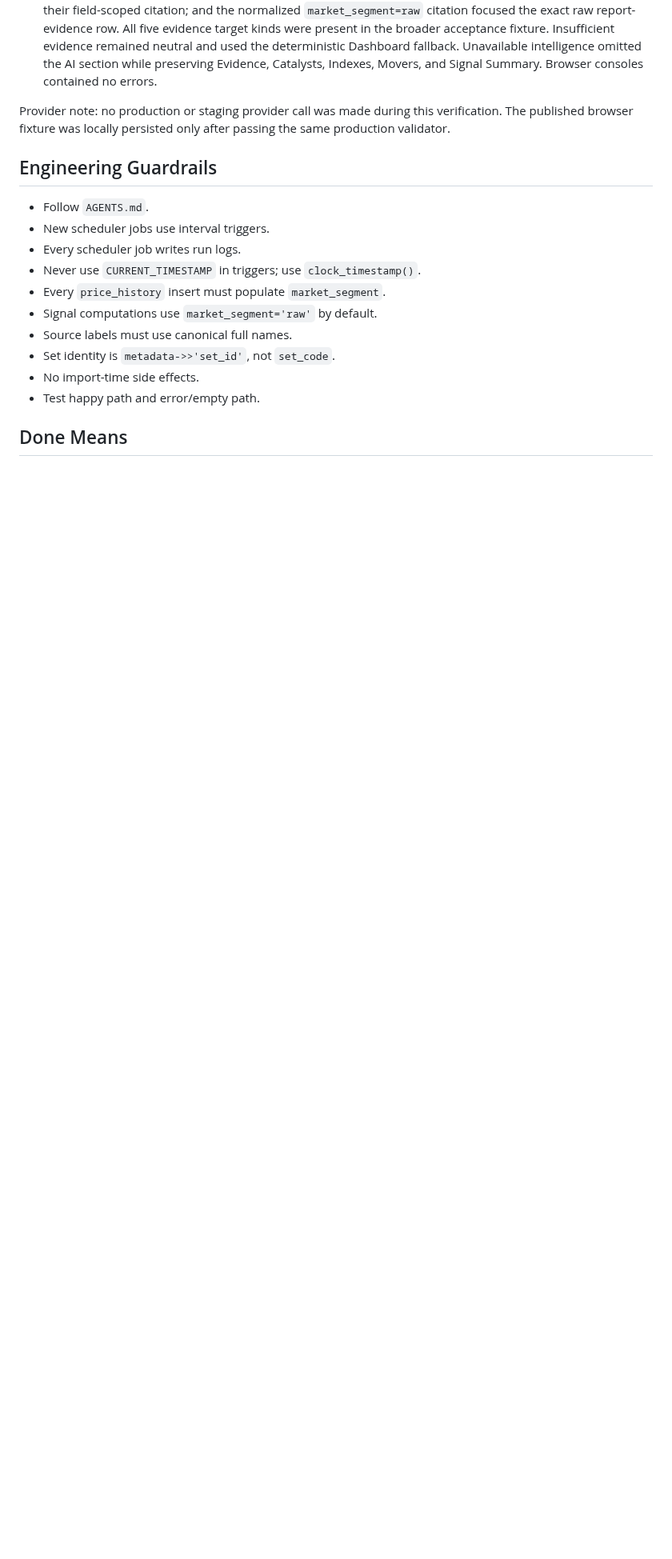
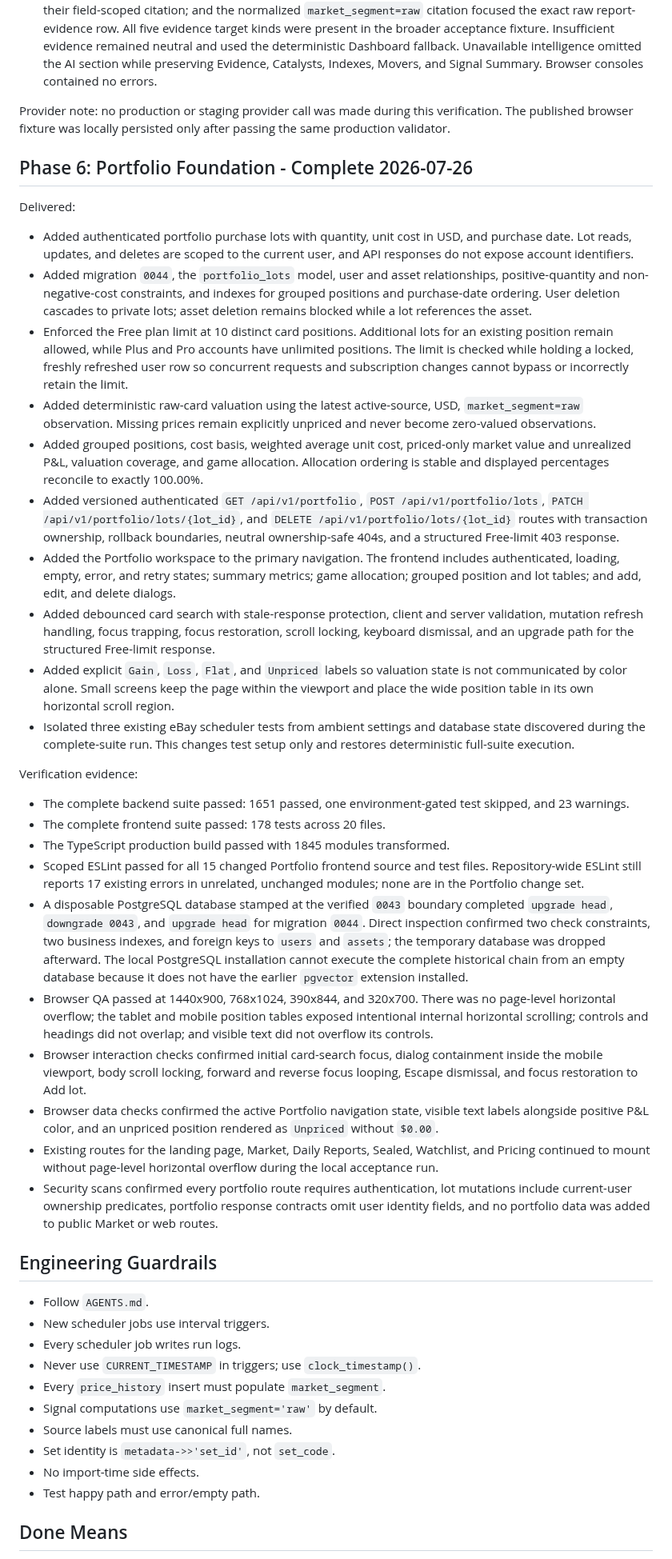
Before and after one commit to ivancjz/Flashcard-planet, a Markdown page: docs/flashcard-planet-v2/CODEX_EXECUTION_PLAN.md, the part around the change. Shown at 80% size. Rendered like a GitHub page; blank space fills up the shorter version.

Commit message:
docs: record portfolio foundation delivery

```diff
--- a/docs/flashcard-planet-v2/CODEX_EXECUTION_PLAN.md
+++ b/docs/flashcard-planet-v2/CODEX_EXECUTION_PLAN.md
@@ -120,6 +120,34 @@ Verification evidence:
 
 Provider note: no production or staging provider call was made during this verification. The published browser fixture was locally persisted only after passing the same production validator.
 
+## Phase 6: Portfolio Foundation - Complete 2026-07-26
+
+Delivered:
+
+- Added authenticated portfolio purchase lots with quantity, unit cost in USD, and purchase date. Lot reads, updates, and deletes are scoped to the current user, and API responses do not expose account identifiers.
+- Added migration `0044`, the `portfolio_lots` model, user and asset relationships, positive-quantity and non-negative-cost constraints, and indexes for grouped positions and purchase-date ordering. User deletion cascades to private lots; asset deletion remains blocked while a lot references the asset.
+- Enforced the Free plan limit at 10 distinct card positions. Additional lots for an existing position remain allowed, while Plus and Pro accounts have unlimited positions. The limit is checked while holding a locked, freshly refreshed user row so concurrent requests and subscription changes cannot bypass or incorrectly retain the limit.
+- Added deterministic raw-card valuation using the latest active-source, USD, `market_segment=raw` observation. Missing prices remain explicitly unpriced and never become zero-valued observations.
+- Added grouped positions, cost basis, weighted average unit cost, priced-only market value and unrealized P&L, valuation coverage, and game allocation. Allocation ordering is stable and displayed percentages reconcile to exactly 100.00%.
+- Added versioned authenticated `GET /api/v1/portfolio`, `POST /api/v1/portfolio/lots`, `PATCH /api/v1/portfolio/lots/{lot_id}`, and `DELETE /api/v1/portfolio/lots/{lot_id}` routes with transaction ownership, rollback boundaries, neutral ownership-safe 404s, and a structured Free-limit 403 response.
+- Added the Portfolio workspace to the primary navigation. The frontend includes authenticated, loading, empty, error, and retry states; summary metrics; game allocation; grouped position and lot tables; and add, edit, and delete dialogs.
+- Added debounced card search with stale-response protection, client and server validation, mutation refresh handling, focus trapping, focus restoration, scroll locking, keyboard dismissal, and an upgrade path for the structured Free-limit response.
+- Added explicit `Gain`, `Loss`, `Flat`, and `Unpriced` labels so valuation state is not communicated by color alone. Small screens keep the page within the viewport and place the wide position table in its own horizontal scroll region.
+- Isolated three existing eBay scheduler tests from ambient settings and database state discovered during the complete-suite run. This changes test setup only and restores deterministic full-suite execution.
+
+Verification evidence:
+
+- The complete backend suite passed: 1651 passed, one environment-gated test skipped, and 23 warnings.
+- The complete frontend suite passed: 178 tests across 20 files.
+- The TypeScript production build passed with 1845 modules transformed.
+- Scoped ESLint passed for all 15 changed Portfolio frontend source and test files. Repository-wide ESLint still reports 17 existing errors in unrelated, unchanged modules; none are in the Portfolio change set.
+- A disposable PostgreSQL database stamped at the verified `0043` boundary completed `upgrade head`, `downgrade 0043`, and `upgrade head` for migration `0044`. Direct inspection confirmed two check constraints, two business indexes, and foreign keys to `users` and `assets`; the temporary database was dropped afterward. The local PostgreSQL installation cannot execute the complete historical chain from an empty database because it does not have the earlier `pgvector` extension installed.
+- Browser QA passed at 1440x900, 768x1024, 390x844, and 320x700. There was no page-level horizontal overflow; the tablet and mobile position tables exposed intentional internal horizontal scrolling; controls and headings did not overlap; and visible text did not overflow its controls.
+- Browser interaction checks confirmed initial card-search focus, dialog containment inside the mobile viewport, body scroll locking, forward and reverse focus looping, Escape dismissal, and focus restoration to Add lot.
+- Browser data checks confirmed the active Portfolio navigation state, visible text labels alongside positive P&L color, and an unpriced position rendered as `Unpriced` without `$0.00`.
+- Existing routes for the landing page, Market, Daily Reports, Sealed, Watchlist, and Pricing continued to mount without page-level horizontal overflow during the local acceptance run.
+- Security scans confirmed every portfolio route requires authentication, lot mutations include current-user ownership predicates, portfolio response contracts omit user identity fields, and no portfolio data was added to public Market or web routes.
+
 ## Engineering Guardrails
 
 - Follow `AGENTS.md`.
```
